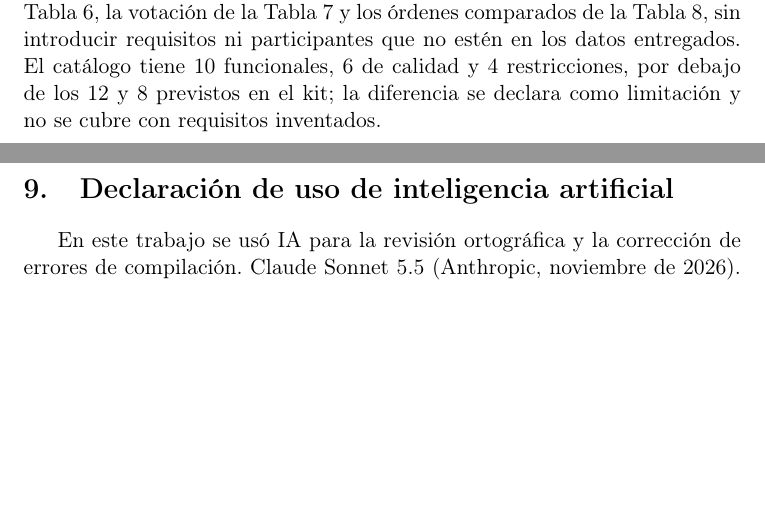
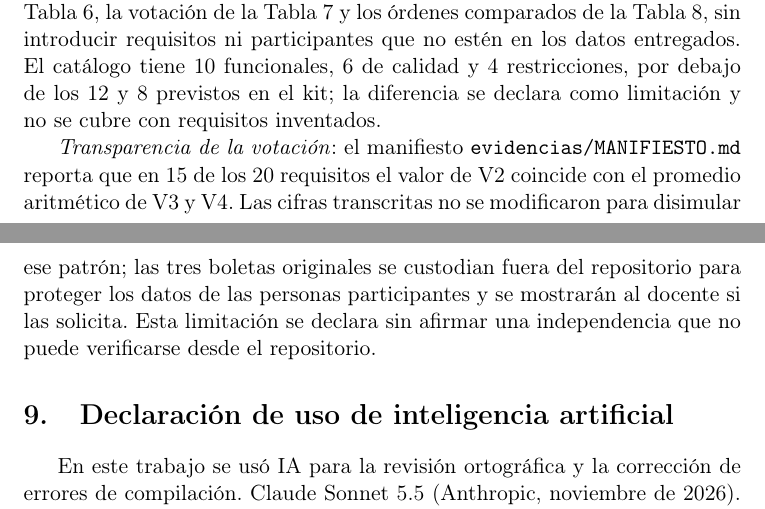
Before and after one commit to Roselyn15/ISR401-SanchezRoselyn, a LaTeX document (TA-IND-02/main.tex, which reads TA-IND-02/secciones/08_decision.tex): two parts of pages 10 and 11 of 11 before the commit and two parts of pages 10 and 11 of 12 after it, joined at a grey line, cut so that both start at the same text, the shorter picture padded with empty space. Compiled offline with pdfLaTeX.

Commit message:
Declara el patron de la votacion
Reporta con transparencia la coincidencia de V2 sin cambiar datos.

```diff
--- a/TA-IND-02/secciones/08_decision.tex
+++ b/TA-IND-02/secciones/08_decision.tex
@@ -13,3 +13,5 @@ Con $\rho = 0{,}7613$, las técnicas coinciden en el núcleo obligatorio formado
 Lista final ordenada de mayor a menor total: R07; R01, R10, R14, R17; R03, R06, R19; R02, R12; R18; R04; R09, R13, R15; R05, R08, R11, R16, R20. Los grupos separados por punto y coma comparten rango según la Tabla~\ref{tab:ranking_votacion}.
 
 La decisión se apoya en la Tabla~\ref{tab:requisitos}, la Tabla~\ref{tab:esfuerzo}, los resultados Kano de la Tabla~\ref{tab:resultado_kano}, la votación de la Tabla~\ref{tab:ranking_votacion} y los órdenes comparados de la Tabla~\ref{tab:ordenes}, sin introducir requisitos ni participantes que no estén en los datos entregados. El catálogo tiene 10 funcionales, 6 de calidad y 4 restricciones, por debajo de los 12 y 8 previstos en el kit; la diferencia se declara como limitación y no se cubre con requisitos inventados.
+
+\emph{Transparencia de la votación}: el manifiesto \texttt{evidencias/MANIFIESTO.md} reporta que en 15 de los 20 requisitos el valor de V2 coincide con el promedio aritmético de V3 y V4. Las cifras transcritas no se modificaron para disimular ese patrón; las tres boletas originales se custodian fuera del repositorio para proteger los datos de las personas participantes y se mostrarán al docente si las solicita. Esta limitación se declara sin afirmar una independencia que no puede verificarse desde el repositorio.
```
